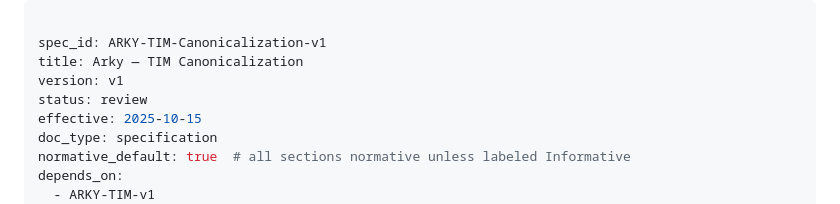
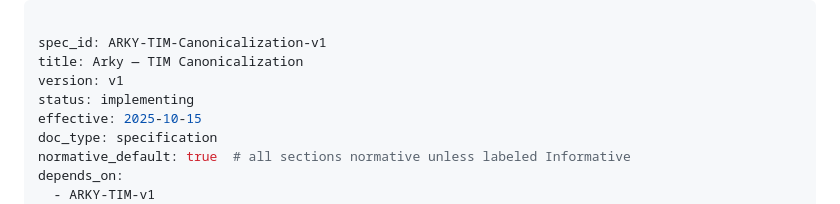
Before and after one commit to arky-foundation/arky.foundation, a Markdown page: specs/core/ARKY-TIM-Canonicalization-v1.md, the part around the change. Drawn GitHub-style.

Commit message:
docs(canonicalization): update status to implementing

```diff
--- a/specs/core/ARKY-TIM-Canonicalization-v1.md
+++ b/specs/core/ARKY-TIM-Canonicalization-v1.md
@@ -3,7 +3,7 @@
 spec_id: ARKY-TIM-Canonicalization-v1
 title: Arky — TIM Canonicalization
 version: v1
-status: review
+status: implementing
 effective: 2025-10-15
 doc_type: specification
 normative_default: true  # all sections normative unless labeled Informative
```
